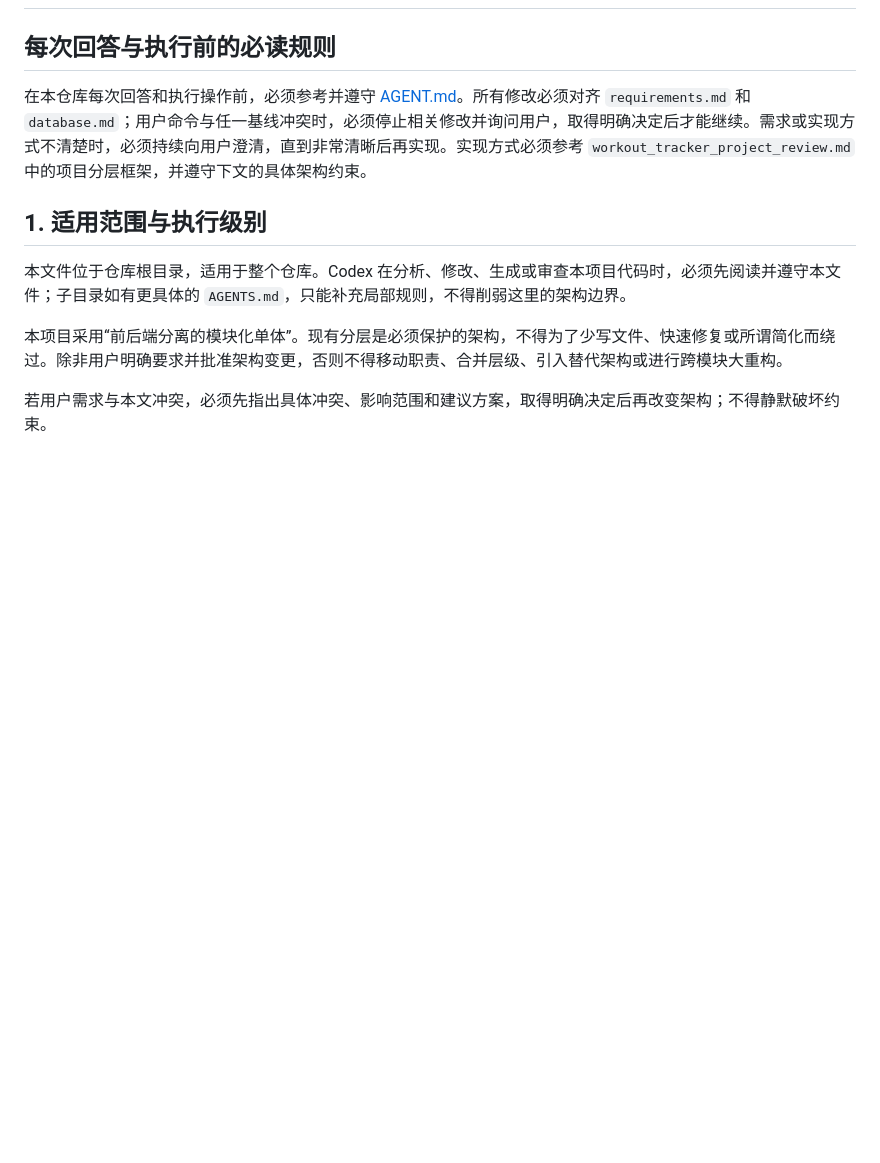
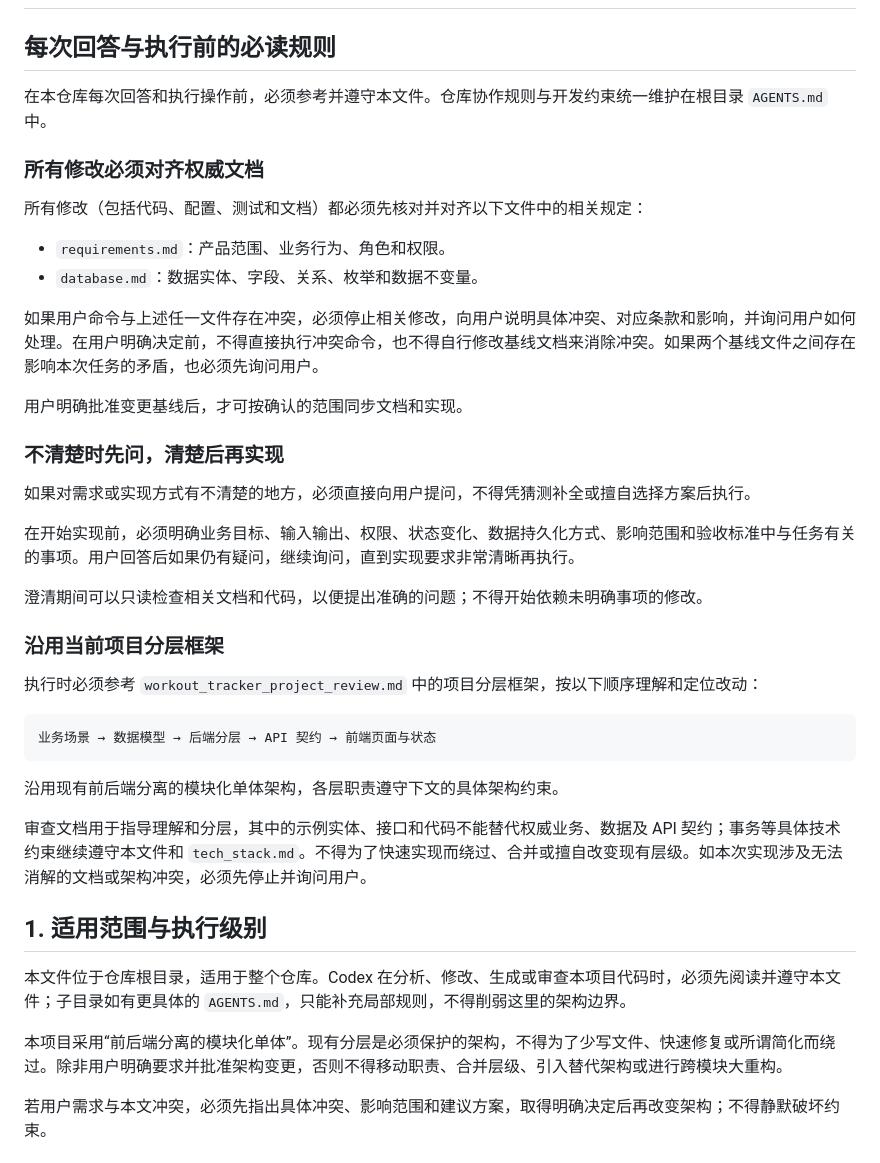
Before and after one commit to Luoyu126/Workout-Tracker, a Markdown page: AGENTS.md, the part around the change. Rendered like a GitHub page; blank space fills up the shorter version.

Commit message:
docs: consolidate development rules and architecture review guidance

````diff
--- a/AGENTS.md
+++ b/AGENTS.md
@@ -2,7 +2,38 @@
 
 ## 每次回答与执行前的必读规则
 
-在本仓库每次回答和执行操作前，必须参考并遵守 [AGENT.md](AGENT.md)。所有修改必须对齐 `requirements.md` 和 `database.md`；用户命令与任一基线冲突时，必须停止相关修改并询问用户，取得明确决定后才能继续。需求或实现方式不清楚时，必须持续向用户澄清，直到非常清晰后再实现。实现方式必须参考 `workout_tracker_project_review.md` 中的项目分层框架，并遵守下文的具体架构约束。
+在本仓库每次回答和执行操作前，必须参考并遵守本文件。仓库协作规则与开发约束统一维护在根目录 `AGENTS.md` 中。
+
+### 所有修改必须对齐权威文档
+
+所有修改（包括代码、配置、测试和文档）都必须先核对并对齐以下文件中的相关规定：
+
+- `requirements.md`：产品范围、业务行为、角色和权限。
+- `database.md`：数据实体、字段、关系、枚举和数据不变量。
+
+如果用户命令与上述任一文件存在冲突，必须停止相关修改，向用户说明具体冲突、对应条款和影响，并询问用户如何处理。在用户明确决定前，不得直接执行冲突命令，也不得自行修改基线文档来消除冲突。如果两个基线文件之间存在影响本次任务的矛盾，也必须先询问用户。
+
+用户明确批准变更基线后，才可按确认的范围同步文档和实现。
+
+### 不清楚时先问，清楚后再实现
+
+如果对需求或实现方式有不清楚的地方，必须直接向用户提问，不得凭猜测补全或擅自选择方案后执行。
+
+在开始实现前，必须明确业务目标、输入输出、权限、状态变化、数据持久化方式、影响范围和验收标准中与任务有关的事项。用户回答后如果仍有疑问，继续询问，直到实现要求非常清晰再执行。
+
+澄清期间可以只读检查相关文档和代码，以便提出准确的问题；不得开始依赖未明确事项的修改。
+
+### 沿用当前项目分层框架
+
+执行时必须参考 `workout_tracker_project_review.md` 中的项目分层框架，按以下顺序理解和定位改动：
+
+```text
+业务场景 → 数据模型 → 后端分层 → API 契约 → 前端页面与状态
+```
+
+沿用现有前后端分离的模块化单体架构，各层职责遵守下文的具体架构约束。
+
+审查文档用于指导理解和分层，其中的示例实体、接口和代码不能替代权威业务、数据及 API 契约；事务等具体技术约束继续遵守本文件和 `tech_stack.md`。不得为了快速实现而绕过、合并或擅自改变现有层级。如本次实现涉及无法消解的文档或架构冲突，必须先停止并询问用户。
 
 ## 1. 适用范围与执行级别
 
````
Also changed, not shown: AGENT.md (deleted, +0 -44 lines), workout_tracker_project_review.md (added, +420 -0 lines).
